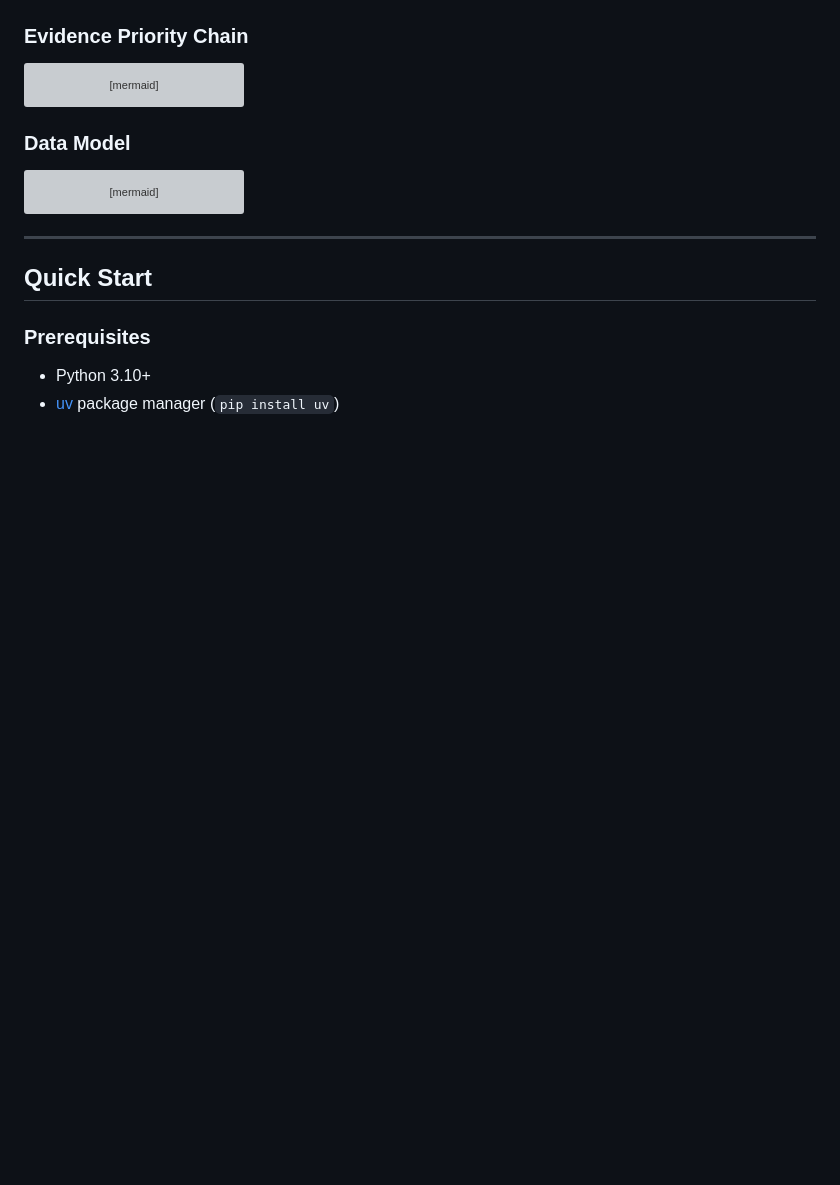
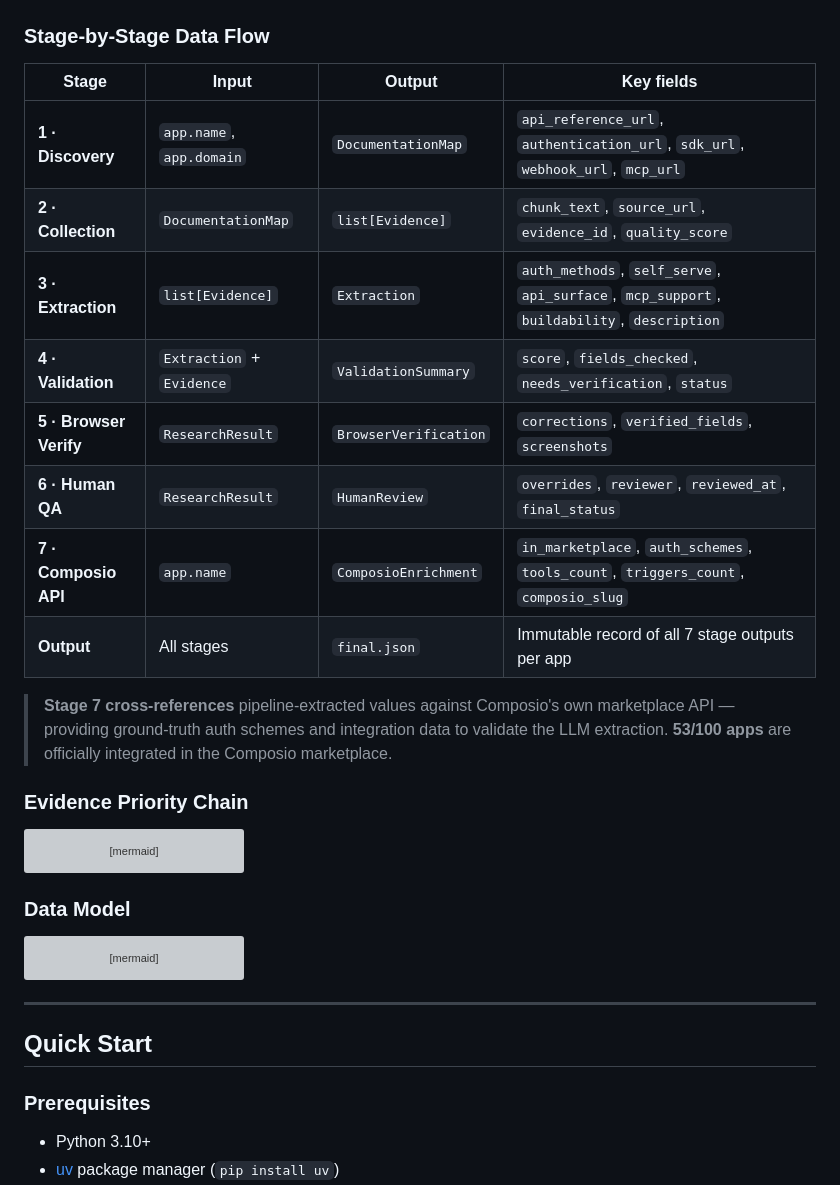
Before and after one commit to botARPIT/composio_assignment, a Markdown page: README.md, the part around one of its changes. GitHub-like rendering; blank space fills up the shorter version; grey boxes are pictures that could not be loaded.

````diff
--- a/README.md
+++ b/README.md
@@ -74,5 +84,20 @@ flowchart TD
     end
 ```
+
+### Stage-by-Stage Data Flow
+
+| Stage | Input | Output | Key fields |
+|-------|-------|--------|------------|
+| **1 · Discovery** | `app.name`, `app.domain` | `DocumentationMap` | `api_reference_url`, `authentication_url`, `sdk_url`, `webhook_url`, `mcp_url` |
+| **2 · Collection** | `DocumentationMap` | `list[Evidence]` | `chunk_text`, `source_url`, `evidence_id`, `quality_score` |
+| **3 · Extraction** | `list[Evidence]` | `Extraction` | `auth_methods`, `self_serve`, `api_surface`, `mcp_support`, `buildability`, `description` |
+| **4 · Validation** | `Extraction` + `Evidence` | `ValidationSummary` | `score`, `fields_checked`, `needs_verification`, `status` |
+| **5 · Browser Verify** | `ResearchResult` | `BrowserVerification` | `corrections`, `verified_fields`, `screenshots` |
+| **6 · Human QA** | `ResearchResult` | `HumanReview` | `overrides`, `reviewer`, `reviewed_at`, `final_status` |
+| **7 · Composio API** | `app.name` | `ComposioEnrichment` | `in_marketplace`, `auth_schemes`, `tools_count`, `triggers_count`, `composio_slug` |
+| **Output** | All stages | `final.json` | Immutable record of all 7 stage outputs per app |
+
+> **Stage 7 cross-references** pipeline-extracted values against Composio's own marketplace API — providing ground-truth auth schemes and integration data to validate the LLM extraction. **53/100 apps** are officially integrated in the Composio marketplace.
 
 ### Evidence Priority Chain
 
````
Also changed, not shown: other parts of README.md (+17 -7 lines).
